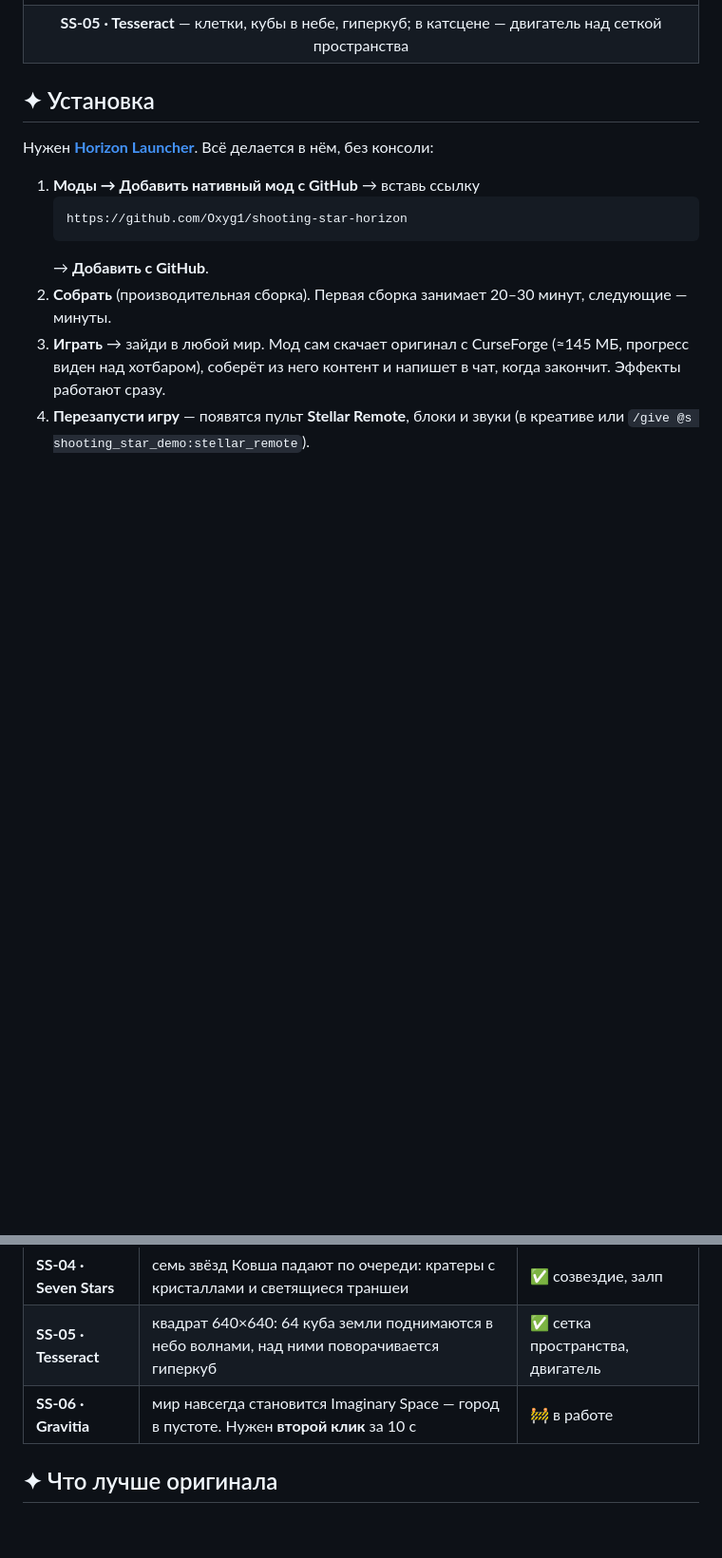
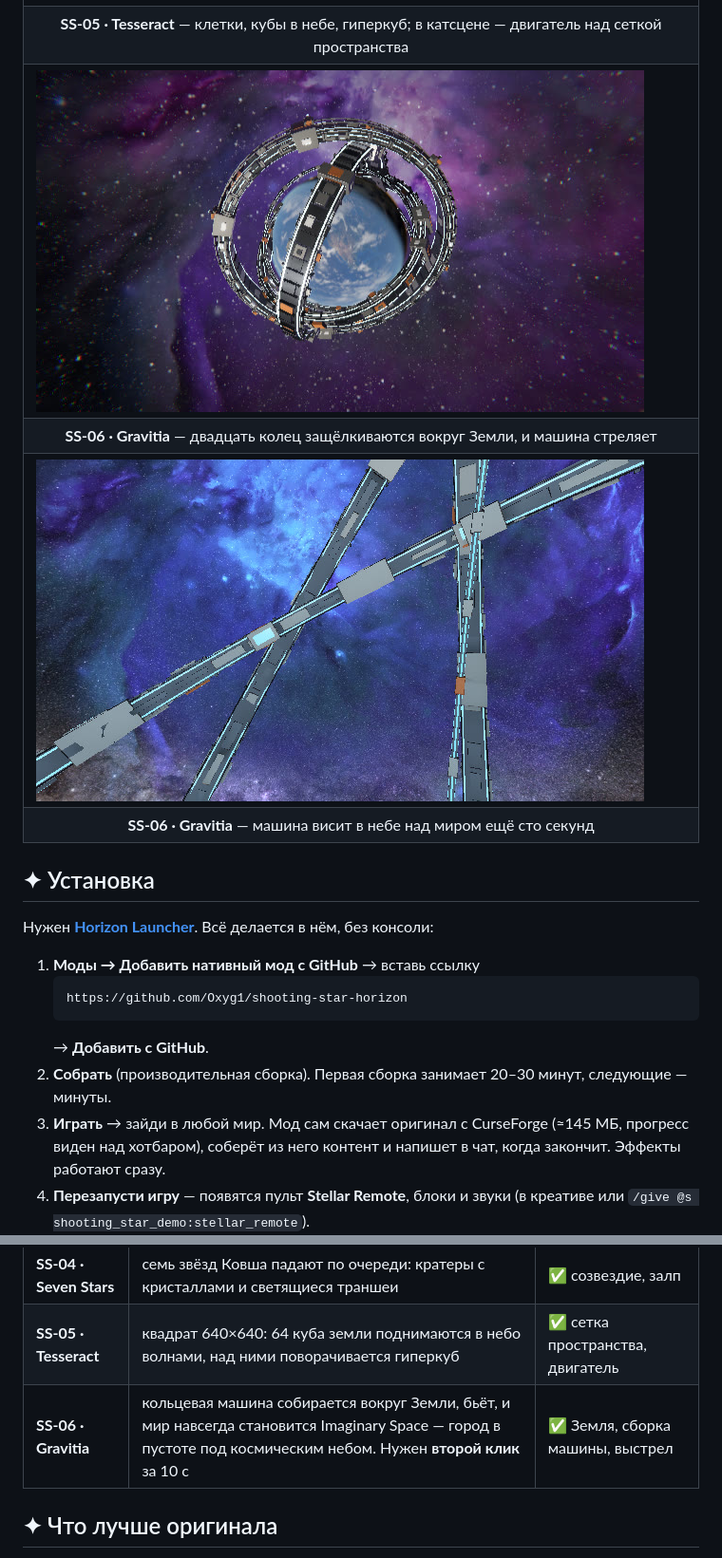
Before and after one commit to Oxyg1/shooting-star-horizon, a Markdown page: README.md, 2 parts joined by grey strips. Shown at 95% size. Rendered like a GitHub page; pictures changed too: docs/previews/film_ss06.jpg (added), docs/previews/ss06.jpg (added); blank space fills up the shorter version.

```diff
--- a/README.md
+++ b/README.md
@@ -46,6 +46,14 @@ Java-версии: проходы заклинания → блум → комп
 <td><img src="docs/previews/ss05.jpg" alt="SS-05"></td>
 </tr>
 <tr><td align="center"><b>SS-05 · Tesseract</b> — клетки, кубы в небе, гиперкуб; в катсцене — двигатель над сеткой пространства</td></tr>
+<tr>
+<td><img src="docs/previews/film_ss06.jpg" alt="SS-06 film"></td>
+</tr>
+<tr><td align="center"><b>SS-06 · Gravitia</b> — двадцать колец защёлкиваются вокруг Земли, и машина стреляет</td></tr>
+<tr>
+<td><img src="docs/previews/ss06.jpg" alt="SS-06"></td>
+</tr>
+<tr><td align="center"><b>SS-06 · Gravitia</b> — машина висит в небе над миром ещё сто секунд</td></tr>
 </table>
 
 ## ✦ Установка
@@ -124,7 +132,7 @@ curl -fsSL https://raw.githubusercontent.com/Oxyg1/shooting-star-horizon/main/in
 | **SS-03 · Gungnir** | игла с орбиты: кратер 88×108, трещины лавы, вольфрамовый шпиль до неба, ударная волна | ✅ Юпитер, кольцо, полёт |
 | **SS-04 · Seven Stars** | семь звёзд Ковша падают по очереди: кратеры с кристаллами и светящиеся траншеи | ✅ созвездие, залп |
 | **SS-05 · Tesseract** | квадрат 640×640: 64 куба земли поднимаются в небо волнами, над ними поворачивается гиперкуб | ✅ сетка пространства, двигатель |
-| **SS-06 · Gravitia** | мир навсегда становится Imaginary Space — город в пустоте. Нужен **второй клик** за 10 с | 🚧 в работе |
+| **SS-06 · Gravitia** | кольцевая машина собирается вокруг Земли, бьёт, и мир навсегда становится Imaginary Space — город в пустоте под космическим небом. Нужен **второй клик** за 10 с | ✅ Земля, сборка машины, выстрел |
 
 ## ✦ Что лучше оригинала
 
```
Also changed, not shown: other parts of README.md (+1 -0 lines), CHANGELOG.md (+18 -0 lines), 13 other files.
